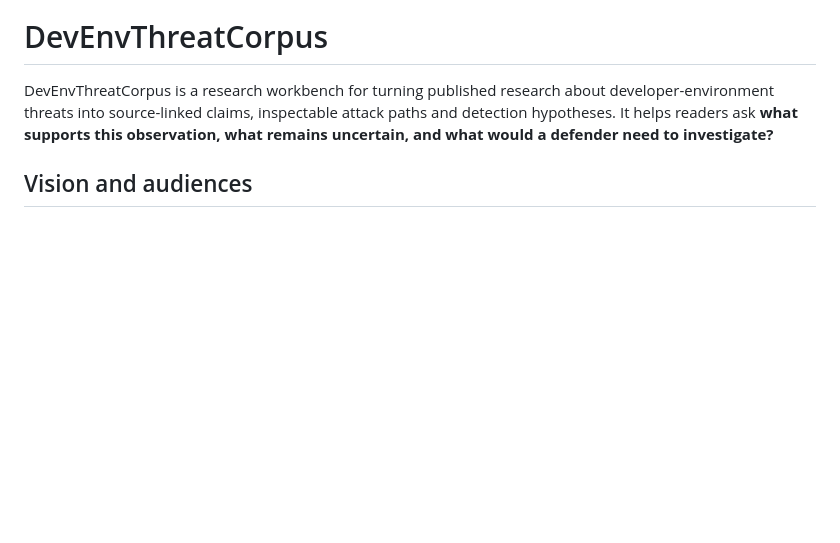
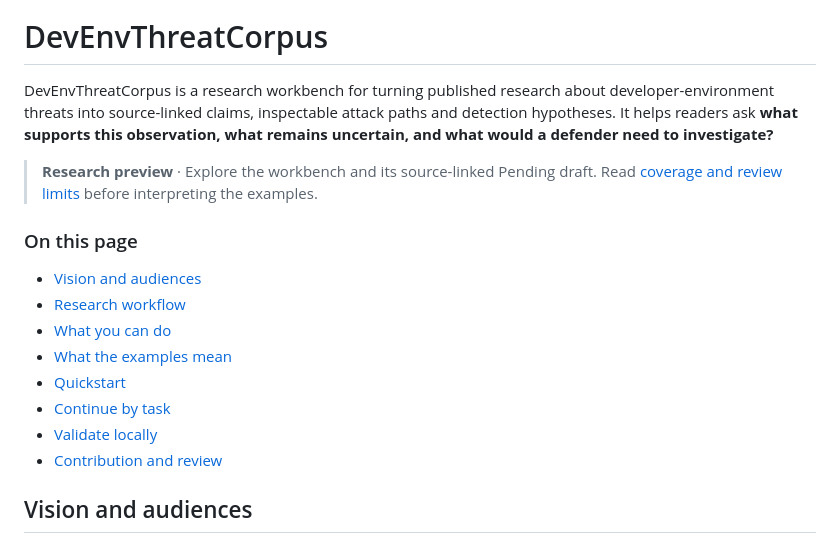
Before and after one commit to ashwin-patil/DevEnvThreatCorpus, a Markdown page: README.md, the part around one of its changes. Drawn GitHub-style; blank space fills up the shorter version.

Commit message:
docs: prepare workbench preview and README navigation (#71)

```diff
--- a/README.md
+++ b/README.md
@@ -18,6 +19,20 @@ DevEnvThreatCorpus is a research workbench for turning published research about
 developer-environment threats into source-linked claims, inspectable attack paths
 and detection hypotheses. It helps readers ask **what supports this observation,
 what remains uncertain, and what would a defender need to investigate?**
+
+> **Research preview** · Explore the workbench and its source-linked Pending draft.
+> Read [coverage and review limits](docs/nx-corpus.md) before interpreting the examples.
+
+### On this page
+
+- [Vision and audiences](#vision-and-audiences)
+- [Research workflow](#research-workflow)
+- [What you can do](#what-you-can-do)
+- [What the examples mean](#what-the-examples-mean)
+- [Quickstart](#quickstart--recommended-browser-path)
+- [Continue by task](#continue-by-task)
+- [Validate locally](#validate-locally)
+- [Contribution and review](#contribution-and-review)
 
 ## Vision and audiences
 
```
Also changed, not shown: other parts of README.md (+1 -0 lines), CHANGELOG.md (+8 -0 lines), docs/preview-release.md (added, +116 -0 lines).
